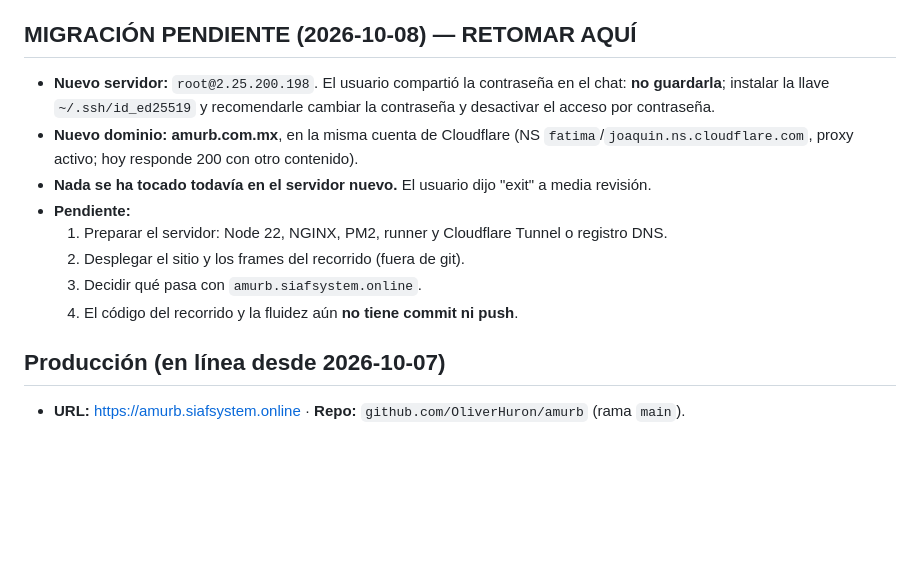
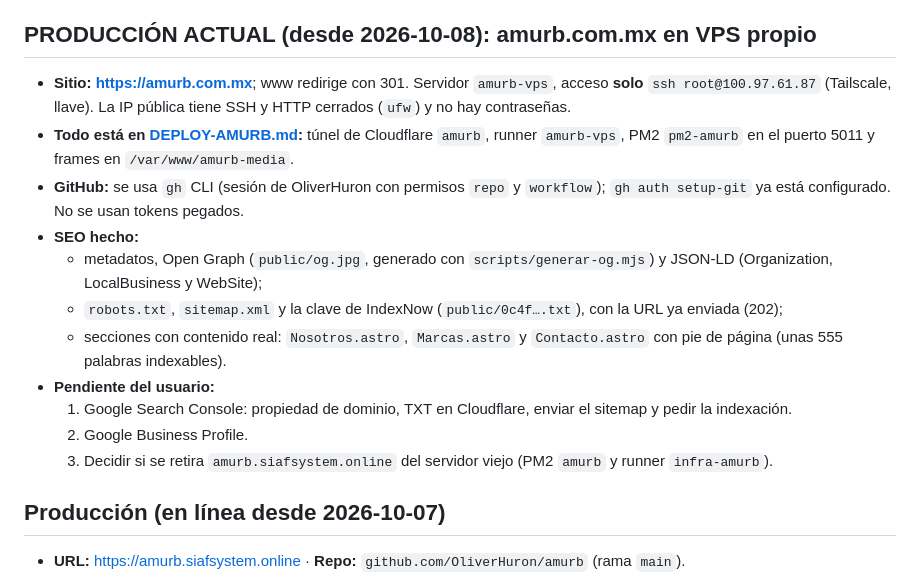
Before and after one commit to OliverHuron/amurb, a Markdown page: CLAUDE.md, the part around the change. GitHub-like rendering; blank space fills up the shorter version.

Commit message:
Documenta producción en amurb.com.mx y estado de SEO
Co-Authored-By: Claude Opus 5.5 <noreply@anthropic.com>

```diff
--- a/CLAUDE.md
+++ b/CLAUDE.md
@@ -139,16 +139,19 @@ Referencias de producto: fichas de bolardo 120-15-9.5, brocal con tapa ligera, p
   5. **Tiempo real:** exportar a glTF para three.js con cámara ortográfica y OrbitControls. Los shaders procedurales (vidrio con parteluces, variación por objeto) no se exportan a glTF: habrá que hornearlos a texturas o reimplementarlos. Luz: hornear AO o lightmaps, o usar sombras en tiempo real con HDRI.
 - **Spline:** la escena de Spline (sección siguiente) queda como **antecedente**; el campus definitivo es el de Blender. No borrarla sin preguntar.
 
-## MIGRACIÓN PENDIENTE (2026-10-08) — RETOMAR AQUÍ
+## PRODUCCIÓN ACTUAL (desde 2026-10-08): amurb.com.mx en VPS propio
 
-- **Nuevo servidor:** `root@2.25.200.198`. El usuario compartió la contraseña en el chat: **no guardarla**; instalar la llave `~/.ssh/id_ed25519` y recomendarle cambiar la contraseña y desactivar el acceso por contraseña.
-- **Nuevo dominio:** **amurb.com.mx**, en la misma cuenta de Cloudflare (NS `fatima`/`joaquin.ns.cloudflare.com`, proxy activo; hoy responde 200 con otro contenido).
-- **Nada se ha tocado todavía en el servidor nuevo.** El usuario dijo "exit" a media revisión.
-- **Pendiente:**
-  1. Preparar el servidor: Node 22, NGINX, PM2, runner y Cloudflare Tunnel o registro DNS.
-  2. Desplegar el sitio y los frames del recorrido (fuera de git).
-  3. Decidir qué pasa con `amurb.siafsystem.online`.
-  4. El código del recorrido y la fluidez aún **no tiene commit ni push**.
+- **Sitio:** **https://amurb.com.mx**; www redirige con 301. Servidor `amurb-vps`, acceso **solo** `ssh root@100.97.61.87` (Tailscale, llave). La IP pública tiene SSH y HTTP cerrados (`ufw`) y no hay contraseñas.
+- **Todo está en [DEPLOY-AMURB.md](DEPLOY-AMURB.md):** túnel de Cloudflare `amurb`, runner `amurb-vps`, PM2 `pm2-amurb` en el puerto 5011 y frames en `/var/www/amurb-media`.
+- **GitHub:** se usa `gh` CLI (sesión de OliverHuron con permisos `repo` y `workflow`); `gh auth setup-git` ya está configurado. No se usan tokens pegados.
+- **SEO hecho:**
+  - metadatos, Open Graph (`public/og.jpg`, generado con `scripts/generar-og.mjs`) y JSON-LD (Organization, LocalBusiness y WebSite);
+  - `robots.txt`, `sitemap.xml` y la clave de IndexNow (`public/0c4f….txt`), con la URL ya enviada (202);
+  - secciones con contenido real: `Nosotros.astro`, `Marcas.astro` y `Contacto.astro` con pie de página (unas 555 palabras indexables).
+- **Pendiente del usuario:**
+  1. Google Search Console: propiedad de dominio, TXT en Cloudflare, enviar el sitemap y pedir la indexación.
+  2. Google Business Profile.
+  3. Decidir si se retira `amurb.siafsystem.online` del servidor viejo (PM2 `amurb` y runner `infra-amurb`).
 
 ## Producción (en línea desde 2026-10-07)
 
```
